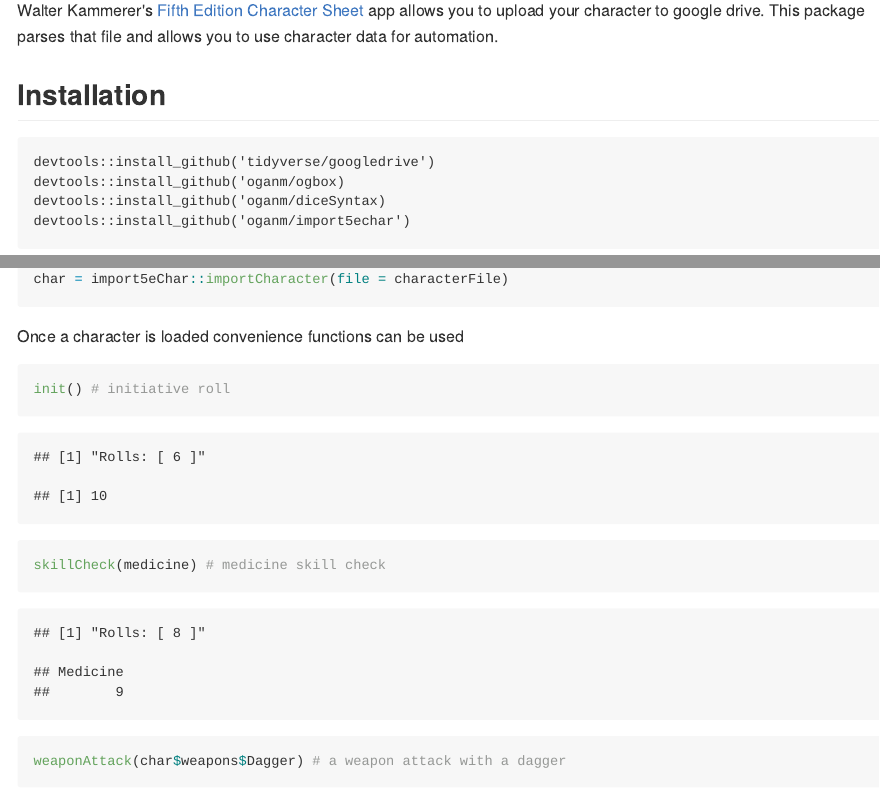
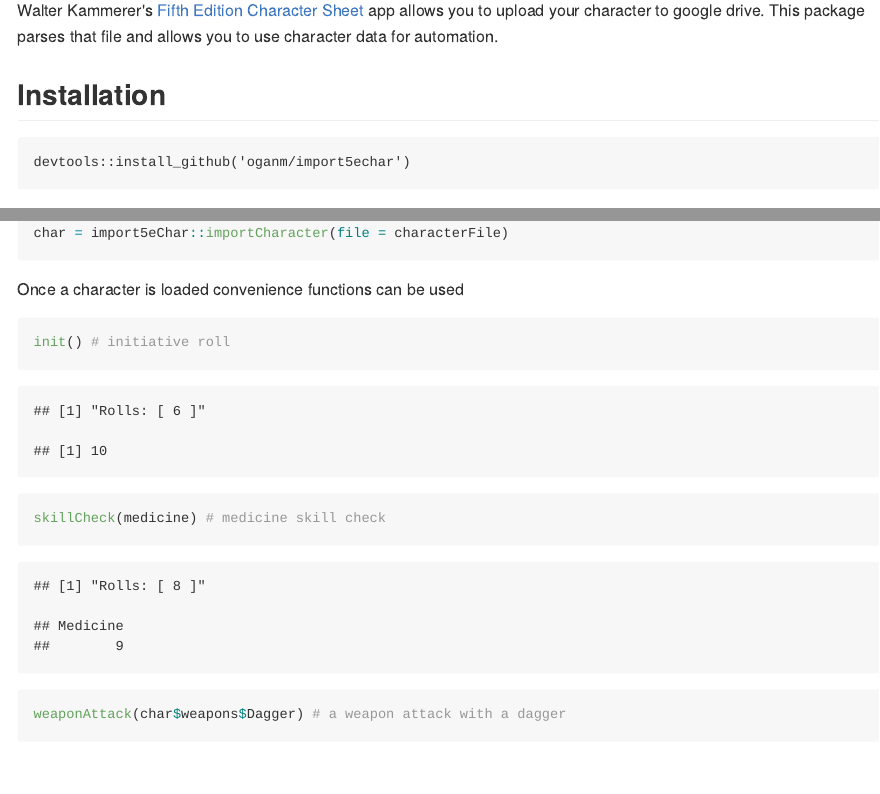
Before and after one commit to oganm/import5eChar, an R Markdown document (README.Rmd): the page in a window 1100 px wide, from 110 px down, and a second part further down, joined at a grey line. The pictures show the output file README.md that the author committed with the source, drawn offline in the style of GitHub.

Commit message:
simplify installation

````diff
--- a/README.Rmd
+++ b/README.Rmd
@@ -14,9 +14,6 @@ Walter Kammerer's [Fifth Edition Character Sheet](https://play.google.com/store/
 ## Installation
 
 ```
-devtools::install_github('tidyverse/googledrive')
-devtools::install_github('oganm/ogbox)
-devtools::install_github('oganm/diceSyntax)
 devtools::install_github('oganm/import5echar')
 ```
 
````
Also changed, not shown: README.md, README.Rmd (2 more changed lines), 1 other file.
